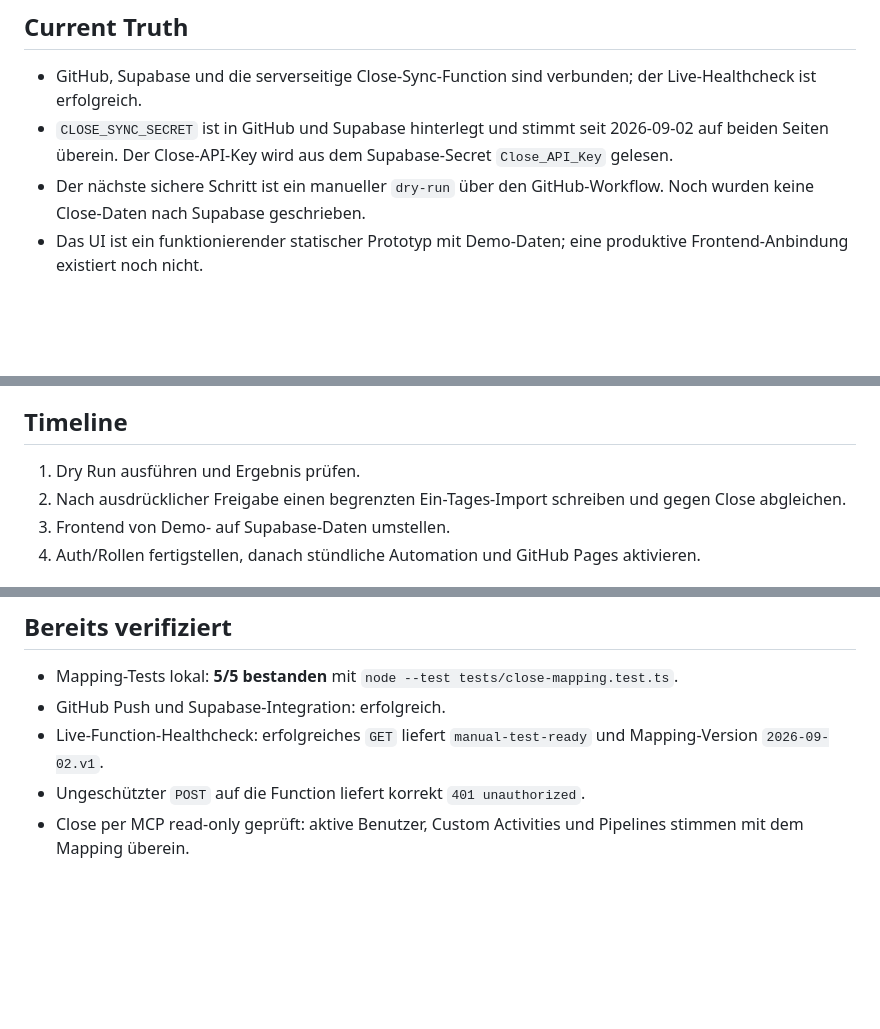
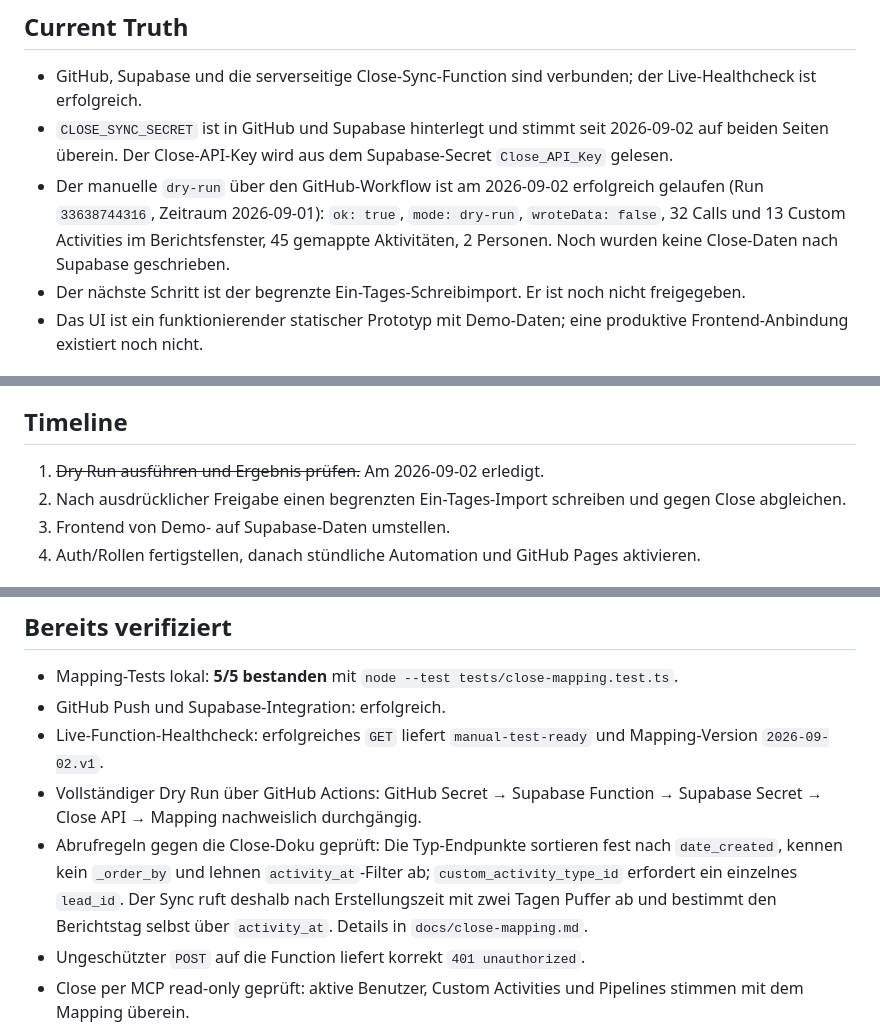
Before and after one commit to socailprofit/vertriebsdashboard, a Markdown page: CLAUDE_CODE_HANDOFF.md, 3 parts joined by grey strips. Rendered like a GitHub page; blank space fills up the shorter version.

Commit message:
Record the successful dry run
Run 33638744316 covered 2026-09-01 and returned ok with wroteData false: 32
calls and 13 custom activities inside the reporting window, 45 mapped
activities across both people. The chain from the GitHub secret through the
function, the Close API and the mapping is now demonstrated end to end.

Also note the Close fetch constraints that shaped it, so the next person does
not rediscover them from a 400.

Co-Authored-By: Claude Opus 5 <noreply@anthropic.com>

```diff
--- a/CLAUDE_CODE_HANDOFF.md
+++ b/CLAUDE_CODE_HANDOFF.md
@@ -4,7 +4,8 @@
 
 - GitHub, Supabase und die serverseitige Close-Sync-Function sind verbunden; der Live-Healthcheck ist erfolgreich.
 - `CLOSE_SYNC_SECRET` ist in GitHub und Supabase hinterlegt und stimmt seit 2026-09-02 auf beiden Seiten überein. Der Close-API-Key wird aus dem Supabase-Secret `Close_API_Key` gelesen.
-- Der nächste sichere Schritt ist ein manueller `dry-run` über den GitHub-Workflow. Noch wurden keine Close-Daten nach Supabase geschrieben.
+- Der manuelle `dry-run` über den GitHub-Workflow ist am 2026-09-02 erfolgreich gelaufen (Run `33638744316`, Zeitraum 2026-09-01): `ok: true`, `mode: dry-run`, `wroteData: false`, 32 Calls und 13 Custom Activities im Berichtsfenster, 45 gemappte Aktivitäten, 2 Personen. Noch wurden keine Close-Daten nach Supabase geschrieben.
+- Der nächste Schritt ist der begrenzte Ein-Tages-Schreibimport. Er ist noch nicht freigegeben.
 - Das UI ist ein funktionierender statischer Prototyp mit Demo-Daten; eine produktive Frontend-Anbindung existiert noch nicht.
 
 ## Missing Context
@@ -23,7 +24,7 @@
 
 ## Timeline
 
-1. Dry Run ausführen und Ergebnis prüfen.
+1. ~~Dry Run ausführen und Ergebnis prüfen.~~ Am 2026-09-02 erledigt.
 2. Nach ausdrücklicher Freigabe einen begrenzten Ein-Tages-Import schreiben und gegen Close abgleichen.
 3. Frontend von Demo- auf Supabase-Daten umstellen.
 4. Auth/Rollen fertigstellen, danach stündliche Automation und GitHub Pages aktivieren.
@@ -74,6 +75,8 @@ Der Screenshot vom 2026-09-02 zeigt beide Supabase-Secrets. Werte sind absichtli
 - Mapping-Tests lokal: **5/5 bestanden** mit `node --test tests/close-mapping.test.ts`.
 - GitHub Push und Supabase-Integration: erfolgreich.
 - Live-Function-Healthcheck: erfolgreiches `GET` liefert `manual-test-ready` und Mapping-Version `2026-09-02.v1`.
+- Vollständiger Dry Run über GitHub Actions: GitHub Secret → Supabase Function → Supabase Secret → Close API → Mapping nachweislich durchgängig.
+- Abrufregeln gegen die Close-Doku geprüft: Die Typ-Endpunkte sortieren fest nach `date_created`, kennen kein `_order_by` und lehnen `activity_at`-Filter ab; `custom_activity_type_id` erfordert ein einzelnes `lead_id`. Der Sync ruft deshalb nach Erstellungszeit mit zwei Tagen Puffer ab und bestimmt den Berichtstag selbst über `activity_at`. Details in `docs/close-mapping.md`.
 - Ungeschützter `POST` auf die Function liefert korrekt `401 unauthorized`.
 - Close per MCP read-only geprüft: aktive Benutzer, Custom Activities und Pipelines stimmen mit dem Mapping überein.
 - Die relevanten Close-Nutzer sind Michael, Felix und Antony. Die Nutzer-IDs und Activity-/Field-IDs liegen im versionierten Mapping; niemals neu raten.
```
Also changed, not shown: README.md (+1 -0 lines).
